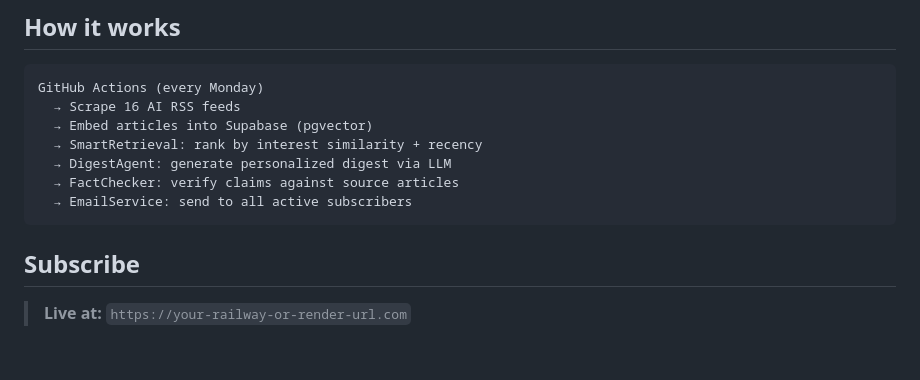
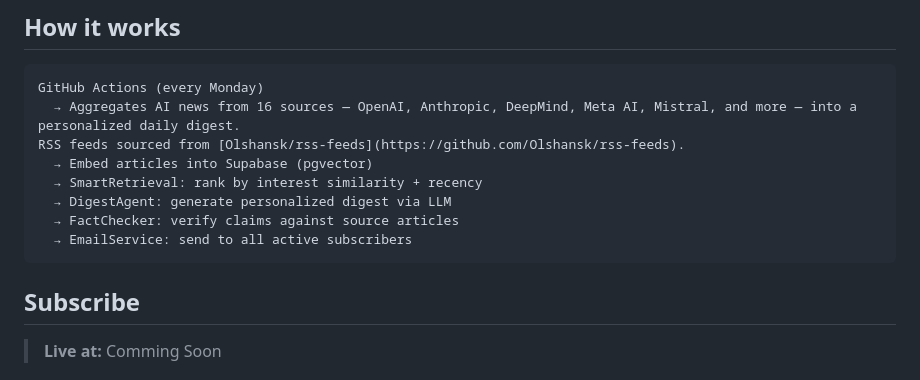
Before and after one commit to shenQ988/ai_news, a Markdown page: README.md, the part around one of its changes. Rendered like a GitHub page; blank space fills up the shorter version.

````diff
--- a/README.md
+++ b/README.md
@@ -8,7 +8,8 @@ A self-hosted weekly newsletter that scrapes AI news, ranks it by your interests
 
 ```
 GitHub Actions (every Monday)
-  → Scrape 16 AI RSS feeds
+  → Aggregates AI news from 16 sources — OpenAI, Anthropic, DeepMind, Meta AI, Mistral, and more — into a personalized daily digest.
+RSS feeds sourced from [Olshansk/rss-feeds](https://github.com/Olshansk/rss-feeds).
   → Embed articles into Supabase (pgvector)
   → SmartRetrieval: rank by interest similarity + recency
   → DigestAgent: generate personalized digest via LLM
@@ -18,6 +19,6 @@ GitHub Actions (every Monday)
 
 ## Subscribe
 
-> **Live at:** `https://your-railway-or-render-url.com`
+> **Live at:** Comming Soon
 
 Visit the link above, enter your email, pick your interests, and you'll receive a digest every Monday.
````
Also changed, not shown: other parts of README.md (+1 -0 lines).
